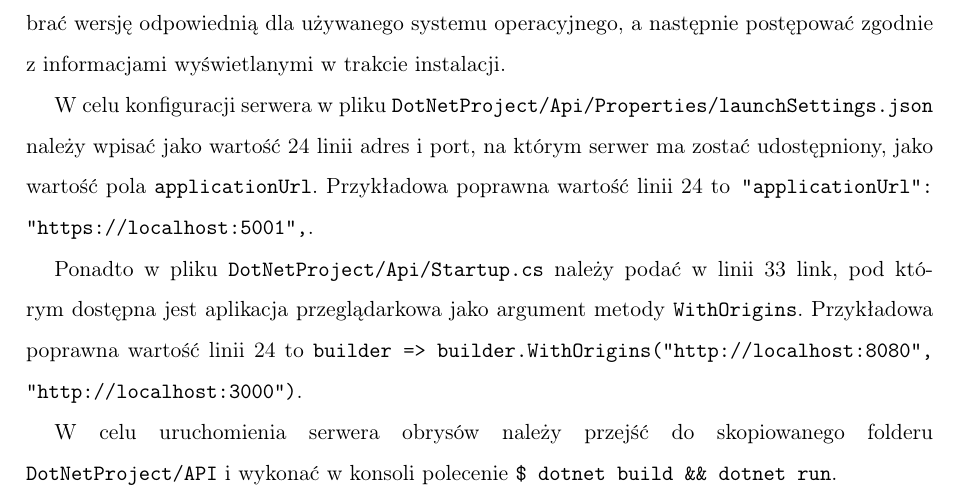
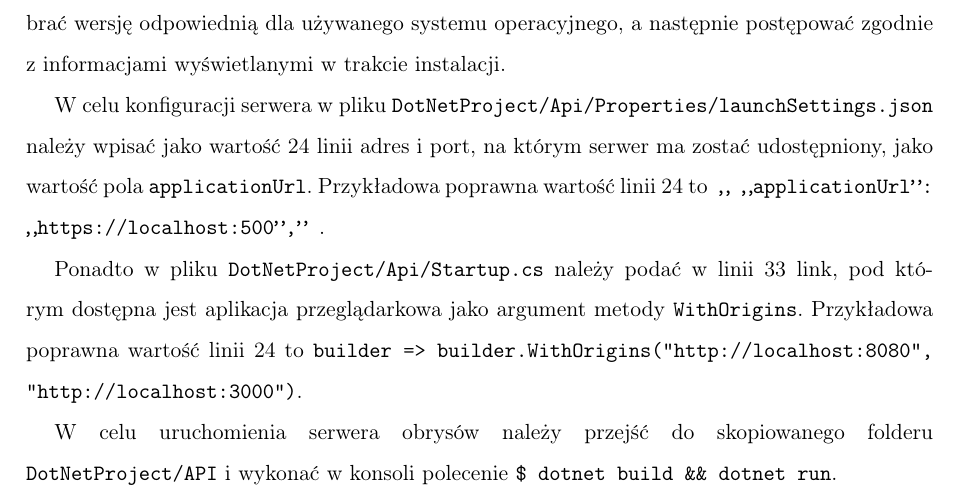
Before and after one commit to SwierczewskiTomasz/BachelorThesisDicomWebContour, a LaTeX thesis (Thesis/Tekst/thesis_pl.tex): part of page 75 of 86, cut so that both start at the same text. Compiled offline with pdfLaTeX.

Commit message:
Poprawiony cudzysłów

```diff
--- a/Thesis/Tekst/thesis_pl.tex
+++ b/Thesis/Tekst/thesis_pl.tex
@@ -2348,7 +2348,7 @@ postępować zgodnie z~informacjami wyświetlanymi w~trakcie instalacji.
 W celu konfiguracji serwera w~pliku \texttt{DotNetProject/Api/Properties/launchSettings.json}
 należy wpisać jako wartość~24~linii adres i~port, na~którym serwer ma~zostać
 udostępniony, jako wartość pola \texttt{applicationUrl}. Przykładowa poprawna wartość
-linii 24~to\texttt{ "applicationUrl": "https://localhost:5001",}.
+linii 24~to\texttt{ ,, ,,applicationUrl'': ,,https://localhost:500'','' }.
 
 Ponadto w~pliku \texttt{DotNetProject/Api/Startup.cs} należy podać w~linii 33~link, pod
 którym dostępna jest aplikacja przeglądarkowa jako argument metody \texttt{WithOrigins}.
```
Also changed, not shown: 1 other file.
